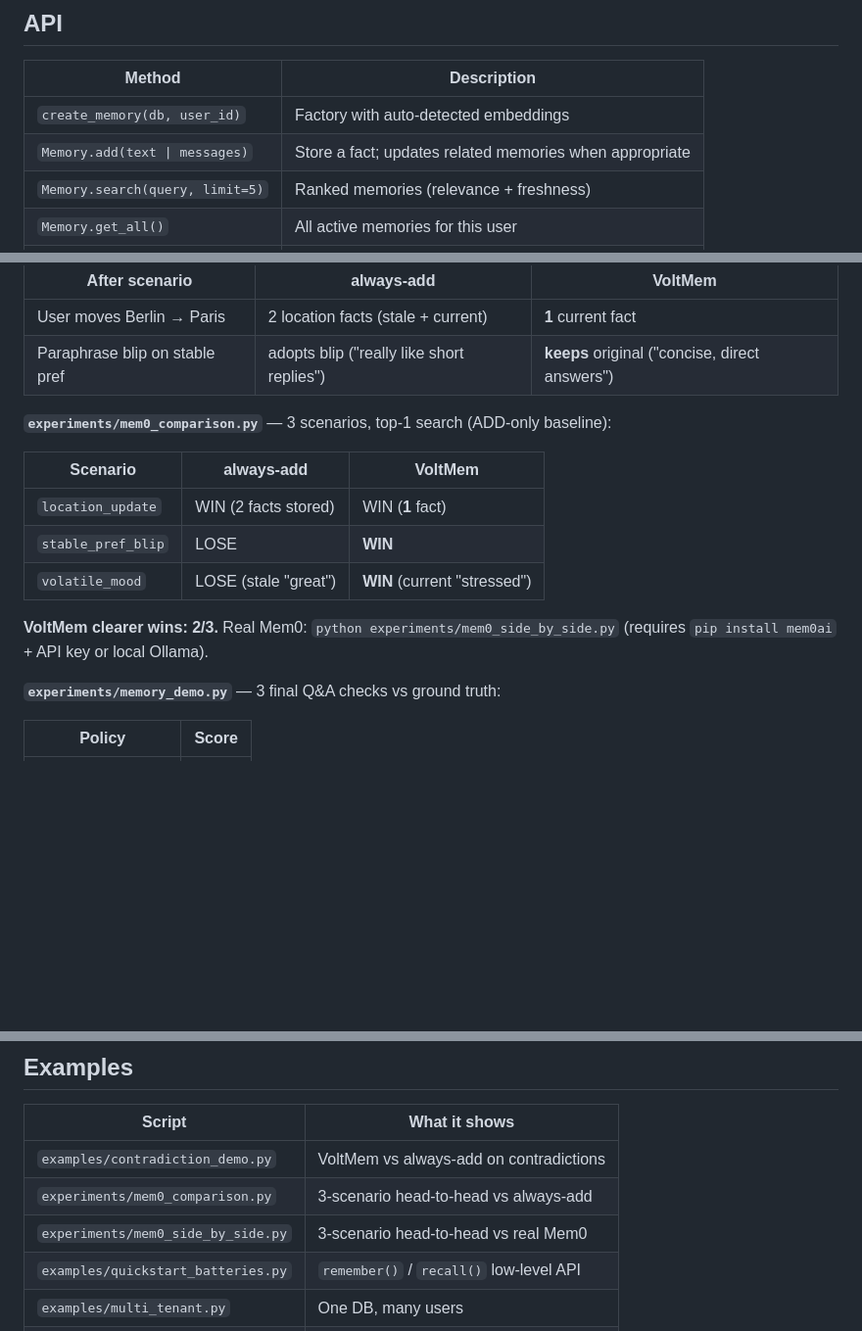
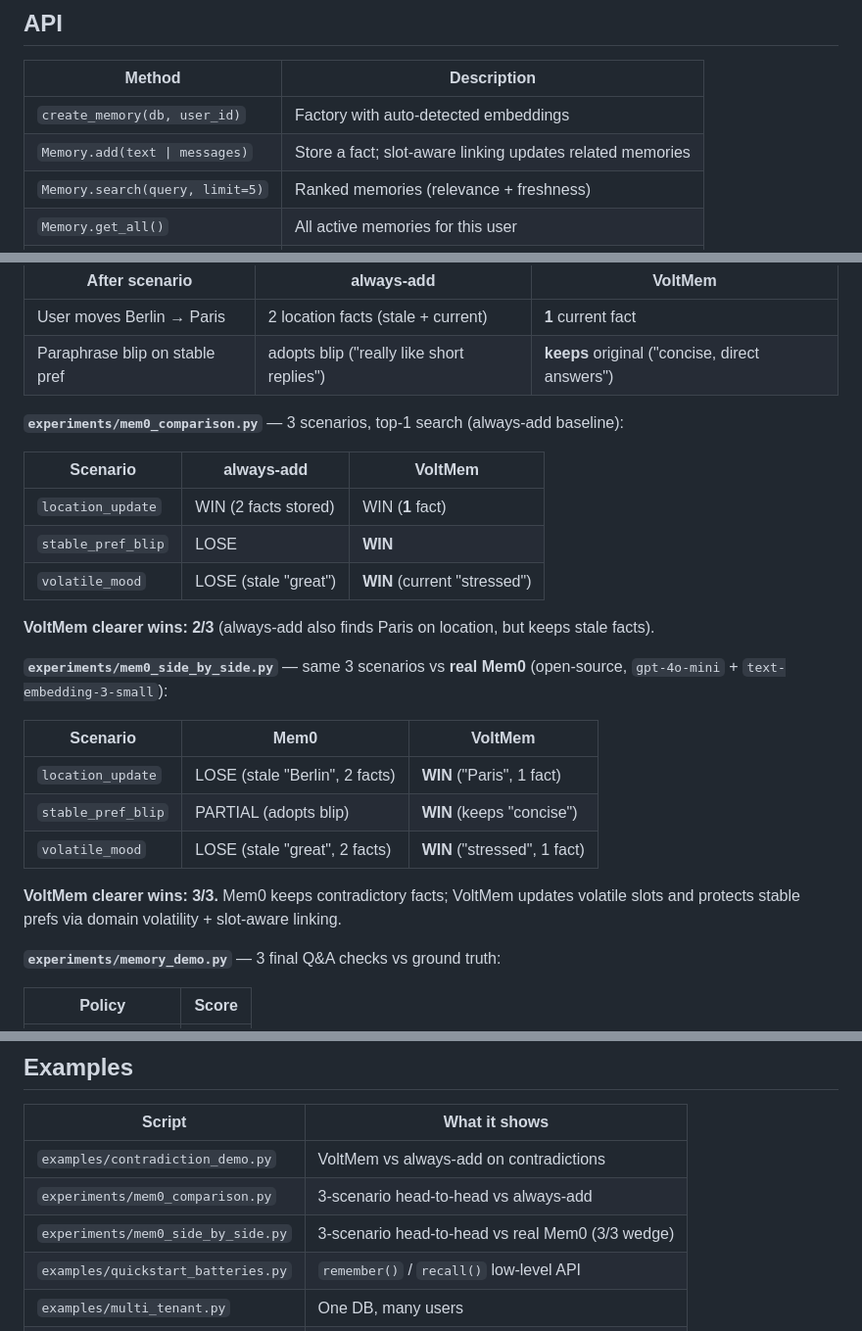
Before and after one commit to Rouche01/voltmem, a Markdown page: README.md, 3 parts joined by grey strips. Shown at 98% size. Drawn GitHub-style; blank space fills up the shorter version.

Commit message:
Update README.md to clarify memory management features and experimental results
- Revised descriptions for `Memory.add` to emphasize slot-aware linking.
- Updated comparison results in `mem0_comparison.py` and `mem0_side_by_side.py` to reflect improved performance metrics.
- Enhanced documentation on VoltMem's capabilities and its advantages in handling contradictory facts.

```diff
--- a/README.md
+++ b/README.md
@@ -69,7 +69,7 @@ system = f"What you know about this user:\n{context}"
 | Method | Description |
 |---|---|
 | `create_memory(db, user_id)` | Factory with auto-detected embeddings |
-| `Memory.add(text \| messages)` | Store a fact; updates related memories when appropriate |
+| `Memory.add(text \| messages)` | Store a fact; slot-aware linking updates related memories |
 | `Memory.search(query, limit=5)` | Ranked memories (relevance + freshness) |
 | `Memory.get_all()` | All active memories for this user |
 | `Memory.delete(id)` | Remove one memory |
@@ -99,7 +99,7 @@ Run locally with `pip install -e ".[embeddings]"`. Embeddings:
 | User moves Berlin → Paris | 2 location facts (stale + current) | **1** current fact |
 | Paraphrase blip on stable pref | adopts blip ("really like short replies") | **keeps** original ("concise, direct answers") |
 
-**`experiments/mem0_comparison.py`** — 3 scenarios, top-1 search (ADD-only baseline):
+**`experiments/mem0_comparison.py`** — 3 scenarios, top-1 search (always-add baseline):
 
 | Scenario | always-add | VoltMem |
 |---|---|---|
@@ -107,8 +107,19 @@ Run locally with `pip install -e ".[embeddings]"`. Embeddings:
 | `stable_pref_blip` | LOSE | **WIN** |
 | `volatile_mood` | LOSE (stale "great") | **WIN** (current "stressed") |
 
-**VoltMem clearer wins: 2/3.** Real Mem0: `python experiments/mem0_side_by_side.py`
-(requires `pip install mem0ai` + API key or local Ollama).
+**VoltMem clearer wins: 2/3** (always-add also finds Paris on location, but keeps stale facts).
+
+**`experiments/mem0_side_by_side.py`** — same 3 scenarios vs **real Mem0**
+(open-source, `gpt-4o-mini` + `text-embedding-3-small`):
+
+| Scenario | Mem0 | VoltMem |
+|---|---|---|
+| `location_update` | LOSE (stale "Berlin", 2 facts) | **WIN** ("Paris", 1 fact) |
+| `stable_pref_blip` | PARTIAL (adopts blip) | **WIN** (keeps "concise") |
+| `volatile_mood` | LOSE (stale "great", 2 facts) | **WIN** ("stressed", 1 fact) |
+
+**VoltMem clearer wins: 3/3.** Mem0 keeps contradictory facts; VoltMem updates volatile
+slots and protects stable prefs via domain volatility + slot-aware linking.
 
 **`experiments/memory_demo.py`** — 3 final Q&A checks vs ground truth:
 
@@ -165,7 +177,7 @@ bob   = create_memory("app.db", user_id="bob")
 |---|---|
 | `examples/contradiction_demo.py` | VoltMem vs always-add on contradictions |
 | `experiments/mem0_comparison.py` | 3-scenario head-to-head vs always-add |
-| `experiments/mem0_side_by_side.py` | 3-scenario head-to-head vs real Mem0 |
+| `experiments/mem0_side_by_side.py` | 3-scenario head-to-head vs real Mem0 (3/3 wedge) |
 | `examples/quickstart_batteries.py` | `remember()` / `recall()` low-level API |
 | `examples/multi_tenant.py` | One DB, many users |
 | `examples/langchain_agent.py` | LangChain adapter |
```
Also changed, not shown: other parts of README.md (+1 -0 lines).
